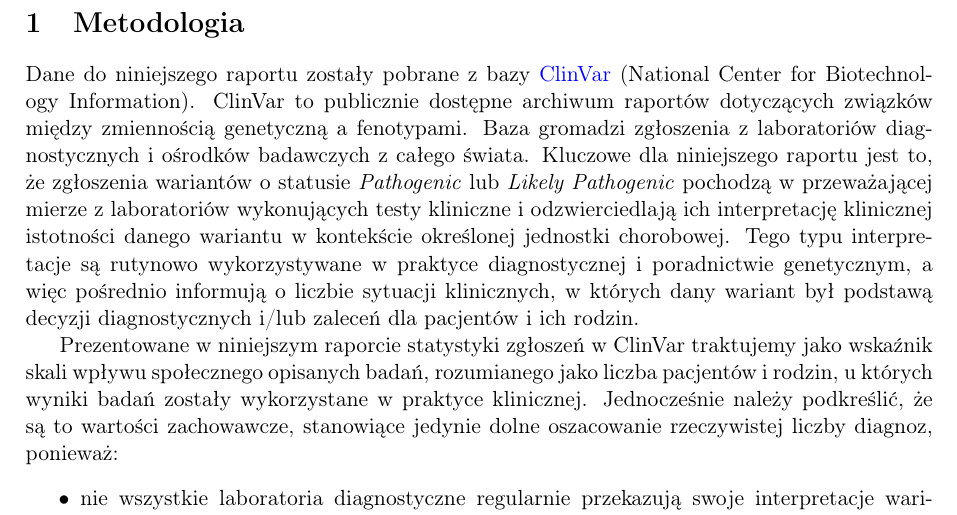
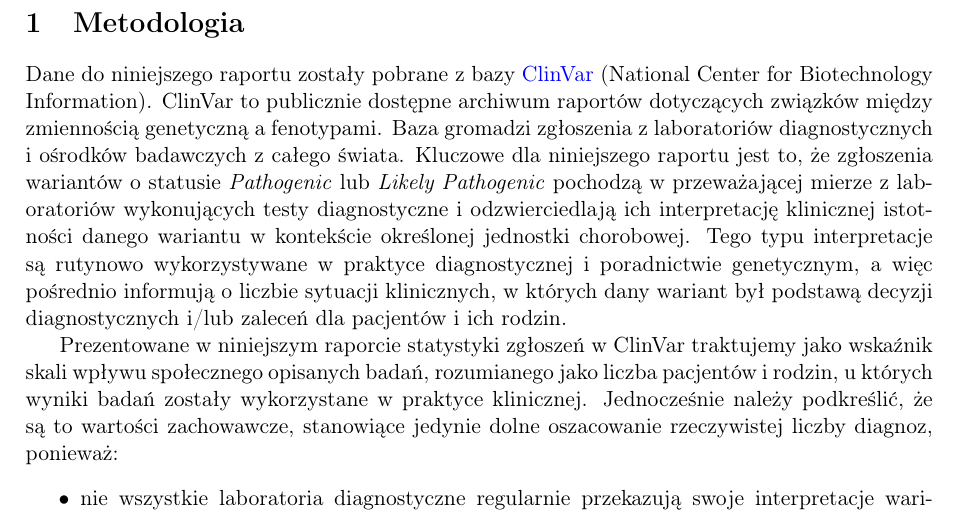
Before and after one commit to tgambin/eval-WUT-2025, a LaTeX document (output/Raport_Wplywu_2022-2025.tex): part of page 2 of 12, cut so that both start at the same text. Compiled offline with pdfLaTeX.

Commit message:
JA changes2

```diff
--- a/output/Raport_Wplywu_2022-2025.tex
+++ b/output/Raport_Wplywu_2022-2025.tex
@@ -38,7 +38,7 @@ Niniejszy raport przedstawia wpływ społeczny korelacji genotypowo-fenotypowych
 \newpage
 
 \section{Metodologia}
-Dane do niniejszego raportu zostały pobrane z bazy \href{https://www.ncbi.nlm.nih.gov/clinvar/}{ClinVar} (National Center for Biotechnology Information). ClinVar to publicznie dostępne archiwum raportów dotyczących związków między zmiennością genetyczną a fenotypami. Baza gromadzi zgłoszenia z laboratoriów diagnostycznych i ośrodków badawczych z całego świata. Kluczowe dla niniejszego raportu jest to, że zgłoszenia wariantów o statusie \textit{Pathogenic} lub \textit{Likely Pathogenic} pochodzą w przeważającej mierze z laboratoriów wykonujących testy kliniczne i odzwierciedlają ich interpretację klinicznej istotności danego wariantu w kontekście określonej jednostki chorobowej. Tego typu interpretacje są rutynowo wykorzystywane w praktyce diagnostycznej i poradnictwie genetycznym, a więc pośrednio informują o liczbie sytuacji klinicznych, w których dany wariant był podstawą decyzji diagnostycznych i/lub zaleceń dla pacjentów i ich rodzin.
+Dane do niniejszego raportu zostały pobrane z bazy \href{https://www.ncbi.nlm.nih.gov/clinvar/}{ClinVar} (National Center for Biotechnology Information). ClinVar to publicznie dostępne archiwum raportów dotyczących związków między zmiennością genetyczną a fenotypami. Baza gromadzi zgłoszenia z laboratoriów diagnostycznych i ośrodków badawczych z całego świata. Kluczowe dla niniejszego raportu jest to, że zgłoszenia wariantów o statusie \textit{Pathogenic} lub \textit{Likely Pathogenic} pochodzą w przeważającej mierze z laboratoriów wykonujących testy diagnostyczne i odzwierciedlają ich interpretację klinicznej istotności danego wariantu w kontekście określonej jednostki chorobowej. Tego typu interpretacje są rutynowo wykorzystywane w praktyce diagnostycznej i poradnictwie genetycznym, a więc pośrednio informują o liczbie sytuacji klinicznych, w których dany wariant był podstawą decyzji diagnostycznych i/lub zaleceń dla pacjentów i ich rodzin.
 
 Prezentowane w niniejszym raporcie statystyki zgłoszeń w ClinVar traktujemy jako wskaźnik skali wpływu społecznego opisanych badań, rozumianego jako liczba pacjentów i rodzin, u których wyniki badań zostały wykorzystane w praktyce klinicznej. Jednocześnie należy podkreślić, że są to wartości zachowawcze, stanowiące jedynie dolne oszacowanie rzeczywistej liczby diagnoz, ponieważ:
 \begin{itemize}
```
Also changed, not shown: output/Raport_Wplywu_2022-2025.pdf, 2 other files.
